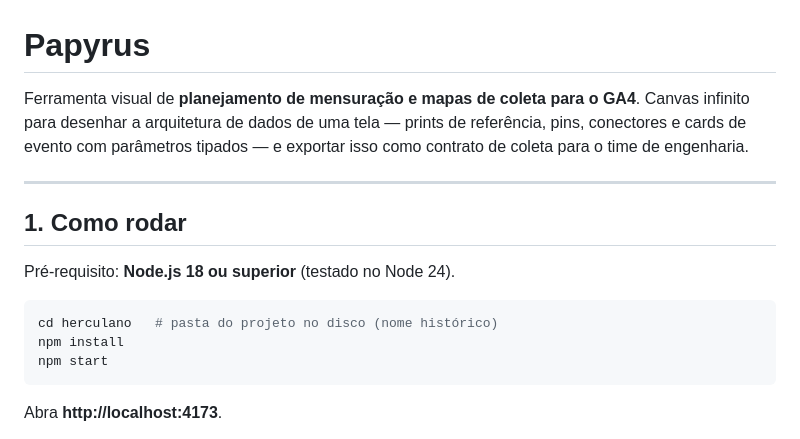
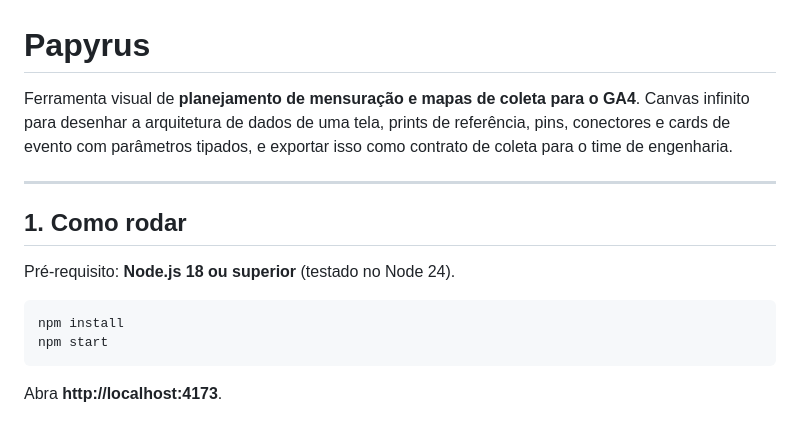
Before and after one commit to NikolaWissenklaus/Papyrus, a Markdown page: README.md, the part around one of its changes. Drawn GitHub-style.

````diff
--- a/README.md
+++ b/README.md
@@ -1,8 +1,8 @@
 # Papyrus
 
 Ferramenta visual de **planejamento de mensuração e mapas de coleta para o GA4**.
-Canvas infinito para desenhar a arquitetura de dados de uma tela — prints de referência,
-pins, conectores e cards de evento com parâmetros tipados — e exportar isso como
+Canvas infinito para desenhar a arquitetura de dados de uma tela, prints de referência,
+pins, conectores e cards de evento com parâmetros tipados, e exportar isso como
 contrato de coleta para o time de engenharia.
 
 ---
@@ -12,7 +12,6 @@ contrato de coleta para o time de engenharia.
 Pré-requisito: **Node.js 18 ou superior** (testado no Node 24).
 
 ```bash
-cd herculano   # pasta do projeto no disco (nome histórico)
 npm install
 npm start
 ```
````
Also changed, not shown: other parts of README.md (+33 -33 lines).
